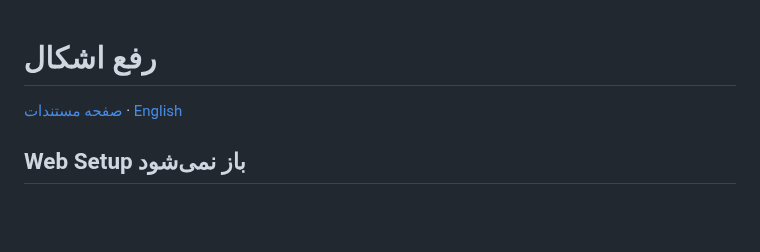
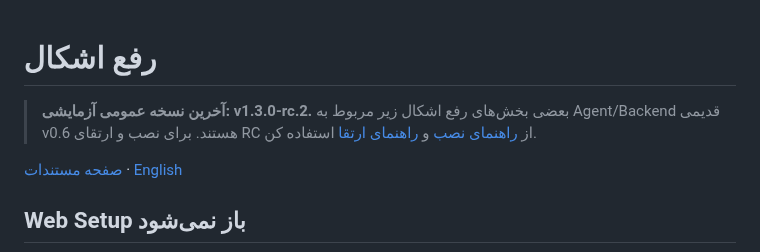
Before and after one commit to aliazizi0906/Passwall-Agent-Telegram-Bot, a Markdown page: docs/fa/TROUBLESHOOTING.md, the part around the change. Drawn GitHub-style; blank space fills up the shorter version.

Commit message:
docs: mark v0.6 architecture/security/fleet notes as legacy baseline

```diff
--- a/docs/fa/TROUBLESHOOTING.md
+++ b/docs/fa/TROUBLESHOOTING.md
@@ -1,4 +1,6 @@
 # رفع اشکال
+
+> **آخرین نسخه عمومی آزمایشی: v1.3.0-rc.2.** بعضی بخش‌های رفع اشکال زیر مربوط به Agent/Backend قدیمی v0.6 هستند. برای نصب و ارتقای RC از [راهنمای نصب](INSTALL_V1_3.md) و [راهنمای ارتقا](UPGRADE_V1_3.md) استفاده کن.
 
 [صفحه مستندات](README.md) · [English](../en/TROUBLESHOOTING.md)
 
```
